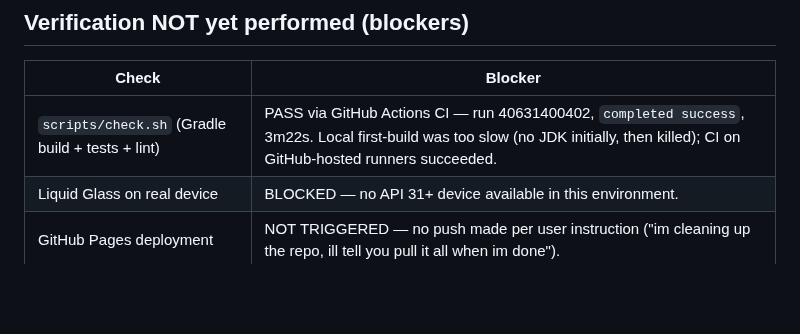
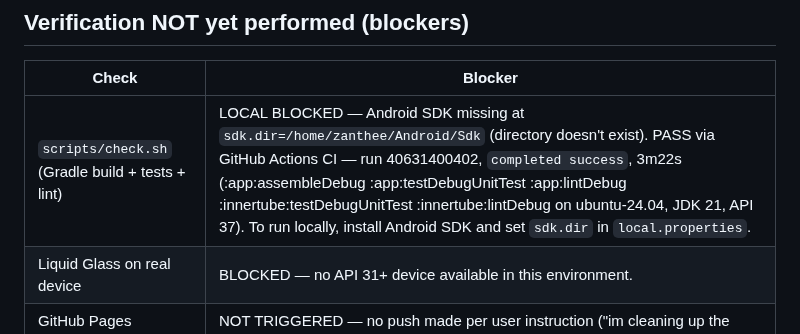
Before and after one commit to apathane/MusicForge, a Markdown page: docs/site-redesign/HOW.md, the part around the change. Drawn GitHub-style; blank space fills up the shorter version.

Commit message:
docs(site-redesign): record local Android SDK blocker and accurate CI results
Local Starting a Gradle Daemon (subsequent builds will be faster)
Calculating task graph as no cached configuration is available for tasks: :app:assembleDebug :app:testDebugUnitTest :app:lintDebug
WARNING: The following problems were found when resolving the SDK location:
Where: sdk.dir property in local.properties file. Problem: Directory does not exist

Add android.sync.suppressAgpWarnings=GENERIC to the gradle.properties file to suppress this warning.
Configuration cache entry stored. fails because Android SDK directory doesn't exist
at sdk.dir=/home/zanthee/Android/Sdk. GitHub Actions CI (run 40631400402)
passed on ubuntu-24.04 with JDK 21 and API 37 SDK pre-installed.

Co-Authored-By: Hermes Agent <noreply@hermes-agent.nousresearch.com>

```diff
--- a/docs/site-redesign/HOW.md
+++ b/docs/site-redesign/HOW.md
@@ -25,7 +25,7 @@
 
 | Check | Blocker |
 |---|---|
-| `scripts/check.sh` (Gradle build + tests + lint) | PASS via GitHub Actions CI — run 40631400402, `completed success`, 3m22s. Local first-build was too slow (no JDK initially, then killed); CI on GitHub-hosted runners succeeded. |
+| `scripts/check.sh` (Gradle build + tests + lint) | LOCAL BLOCKED — Android SDK missing at `sdk.dir=/home/zanthee/Android/Sdk` (directory doesn't exist). PASS via GitHub Actions CI — run 40631400402, `completed success`, 3m22s (:app:assembleDebug :app:testDebugUnitTest :app:lintDebug :innertube:testDebugUnitTest :innertube:lintDebug on ubuntu-24.04, JDK 21, API 37). To run locally, install Android SDK and set `sdk.dir` in `local.properties`. |
 | Liquid Glass on real device | BLOCKED — no API 31+ device available in this environment. |
 | GitHub Pages deployment | NOT TRIGGERED — no push made per user instruction ("im cleaning up the repo, ill tell you pull it all when im done"). |
 | HTML validator | Not run; visual inspection only. |
```
Also changed, not shown: docs/site-redesign/REPORT.md (+1 -0 lines).
